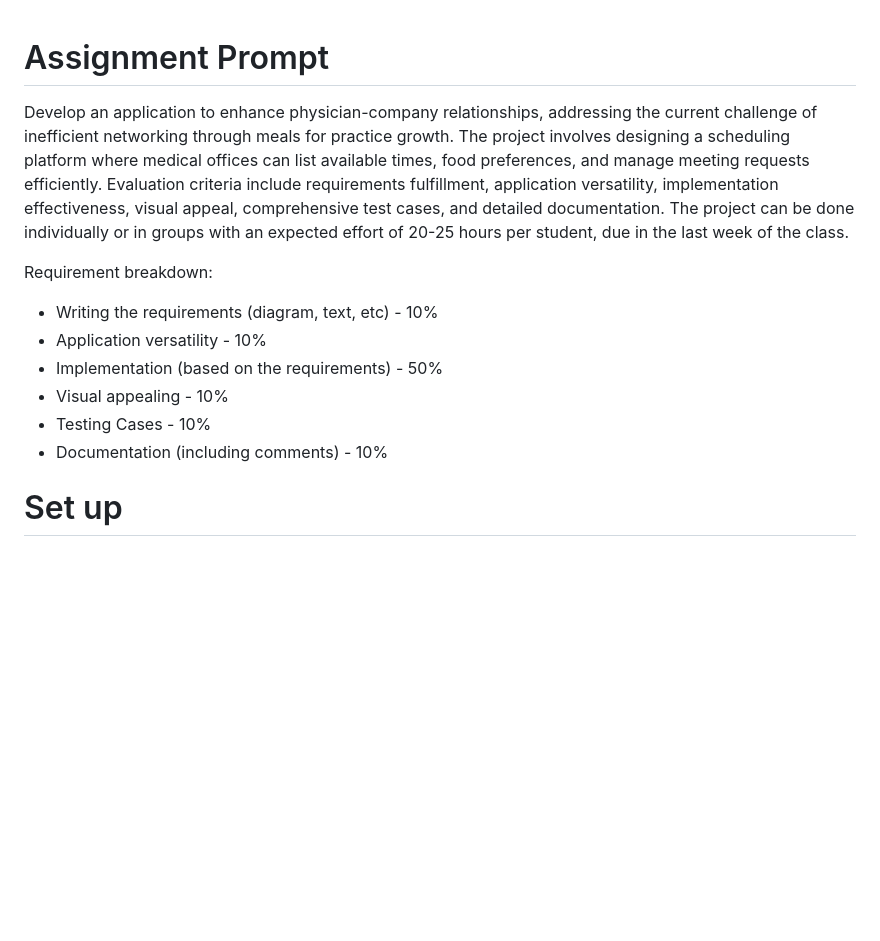
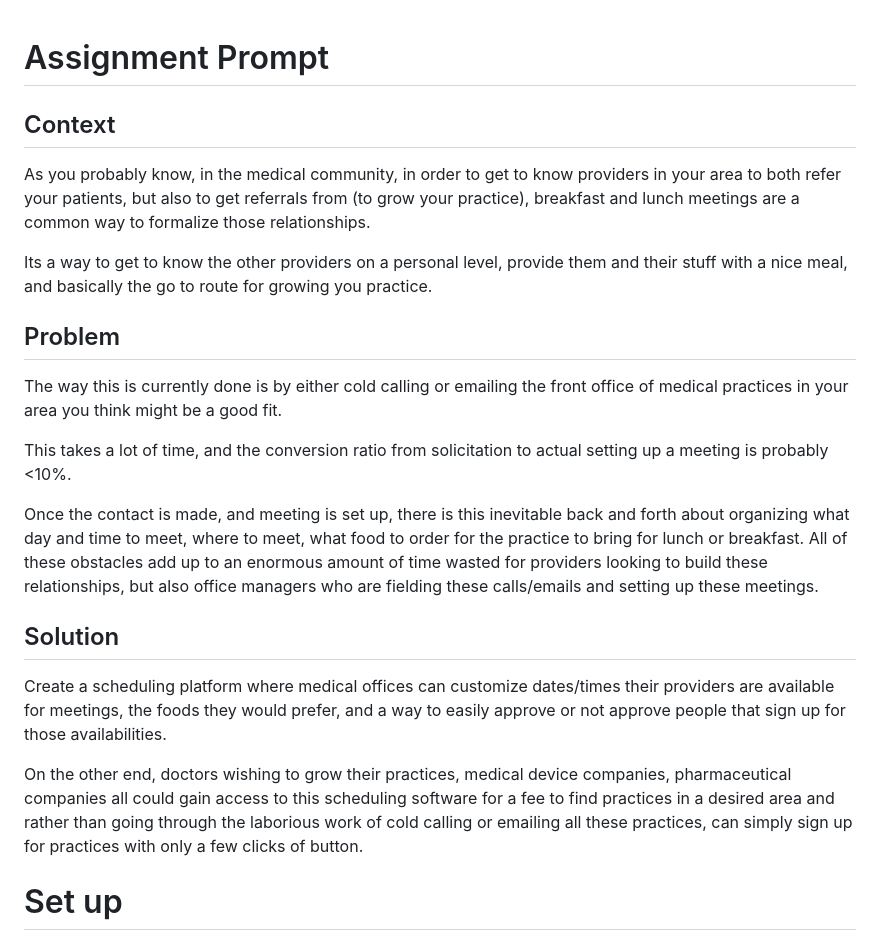
Before and after one commit to jangel01/CPSC-431-Medical-Networking-Web-Application, a Markdown page: README.md, the part around one of its changes. GitHub-like rendering; blank space fills up the shorter version.

```diff
--- a/README.md
+++ b/README.md
@@ -1,15 +1,20 @@
 # Assignment Prompt
+## Context
+As you probably know, in the medical community, in order to get to know providers in your area to both refer your patients, but also to get referrals from (to grow your practice), breakfast and lunch meetings are a common way to formalize those relationships.
 
-Develop an application to enhance physician-company relationships, addressing the current challenge of inefficient networking through meals for practice growth. The project involves designing a scheduling platform where medical offices can list available times, food preferences, and manage meeting requests efficiently. Evaluation criteria include requirements fulfillment, application versatility, implementation effectiveness, visual appeal, comprehensive test cases, and detailed documentation. The project can be done individually or in groups with an expected effort of 20-25 hours per student, due in the last week of the class.
+Its a way to get to know the other providers on a personal level, provide them and their stuff with a nice meal, and basically the go to route for growing you practice.
 
-Requirement breakdown:
+## Problem
+The way this is currently done is by either cold calling or emailing the front office of medical practices in your area you think might be a good fit.
 
-- Writing the requirements (diagram, text, etc) - 10%
-- Application versatility - 10%
-- Implementation (based on the requirements) - 50%
-- Visual appealing - 10%
-- Testing Cases - 10%
-- Documentation (including comments) - 10%
+This takes a lot of time, and the conversion ratio from solicitation to actual setting up a meeting is probably <10%.
+
+Once the contact is made, and meeting is set up, there is this inevitable back and forth about organizing what day and time to meet, where to meet, what food to order for the practice to bring for lunch or breakfast. All of these obstacles add up to an enormous amount of time wasted for providers looking to build these relationships, but also office managers who are fielding these calls/emails and setting up these meetings.
+
+## Solution
+Create a scheduling platform where medical offices can customize dates/times their providers are available for meetings, the foods they would prefer, and a way to easily approve or not approve people that sign up for those availabilities.
+
+On the other end, doctors wishing to grow their practices, medical device companies, pharmaceutical companies all could gain access to this scheduling software for a fee to find practices in a desired area and rather than going through the laborious work of cold calling or emailing all these practices, can simply sign up for practices with only a few clicks of button.
 
 # Set up
 (This project requires XAMPP)
```
Also changed, not shown: other parts of README.md (+0 -1 lines).
